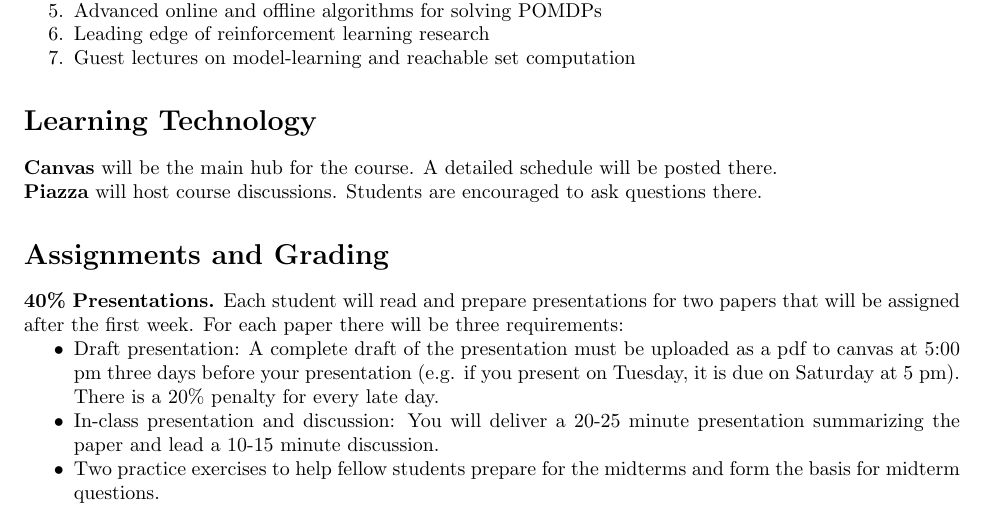
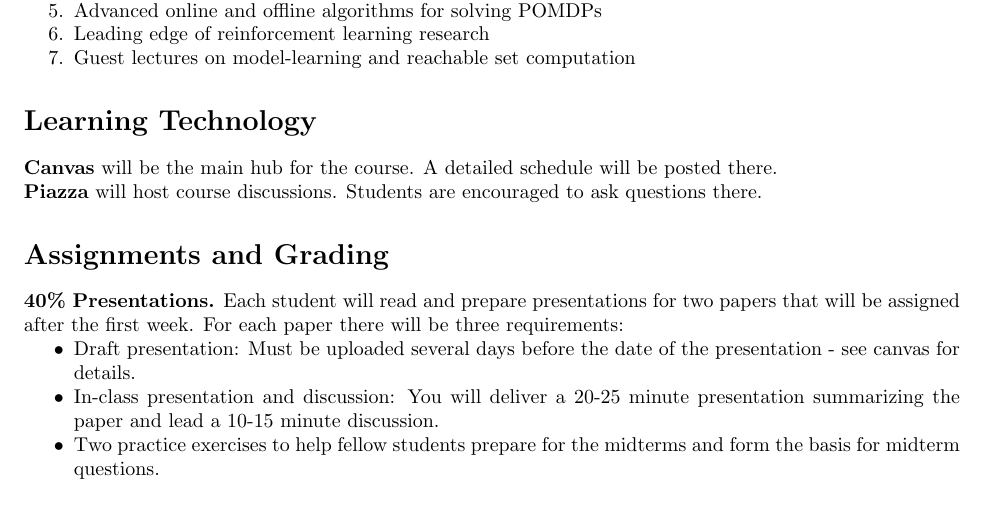
Before and after one commit to CU-ADCL/CU-DMU-Materials, a LaTeX document (dmupp/syllabus.tex): part of page 1 of 3, cut so that both start at the same text. Compiled offline with pdfLaTeX.

Commit message:
updated syllabus

```diff
--- a/dmupp/syllabus.tex
+++ b/dmupp/syllabus.tex
@@ -57,7 +57,7 @@ ASEN 5519 Decision Making under Uncertainty, research experience in robotics or
 \textbf{40\% Presentations.}
 Each student will read and prepare presentations for two papers that will be assigned after the first week. For each paper there will be three requirements:
 \begin{itemize}[nosep]
-    \item Draft presentation: A complete draft of the presentation must be uploaded as a pdf to canvas at 5:00 pm three days before your presentation (e.g. if you present on Tuesday, it is due on Saturday at 5 pm). There is a 20\% penalty for every late day.
+    \item Draft presentation: Must be uploaded several days before the date of the presentation - see canvas for details.
     \item In-class presentation and discussion: You will deliver a 20-25 minute presentation summarizing the paper and lead a 10-15 minute discussion.
     \item Two practice exercises to help fellow students prepare for the midterms and form the basis for midterm questions.
 \end{itemize}
```
